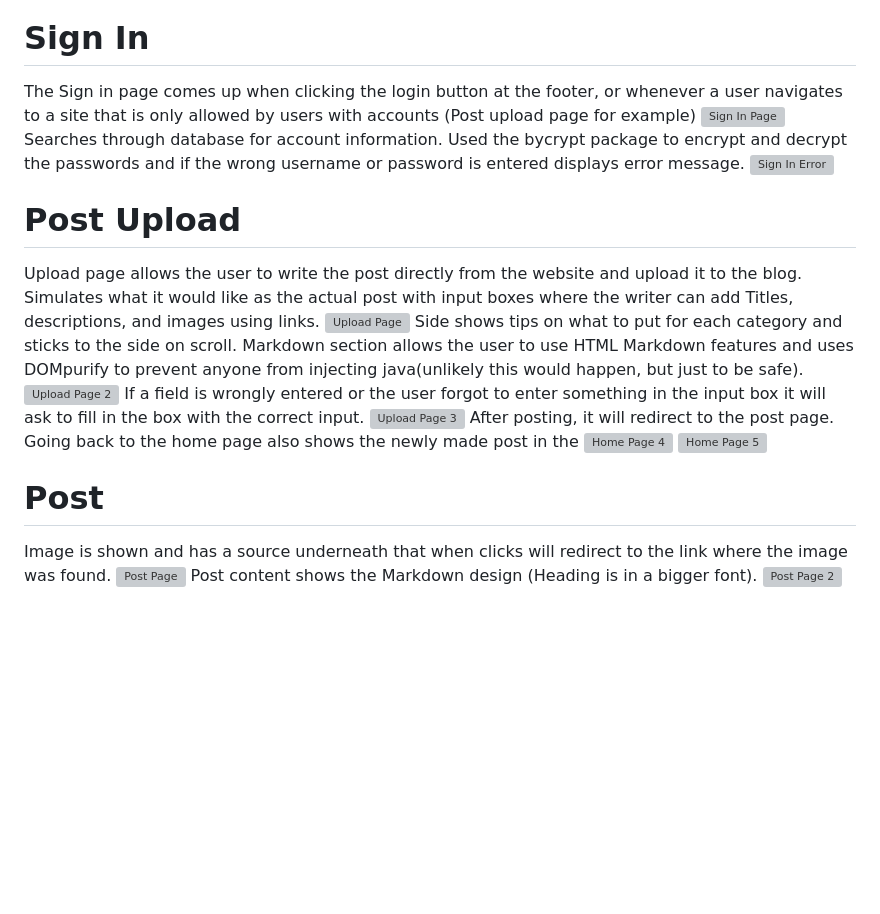
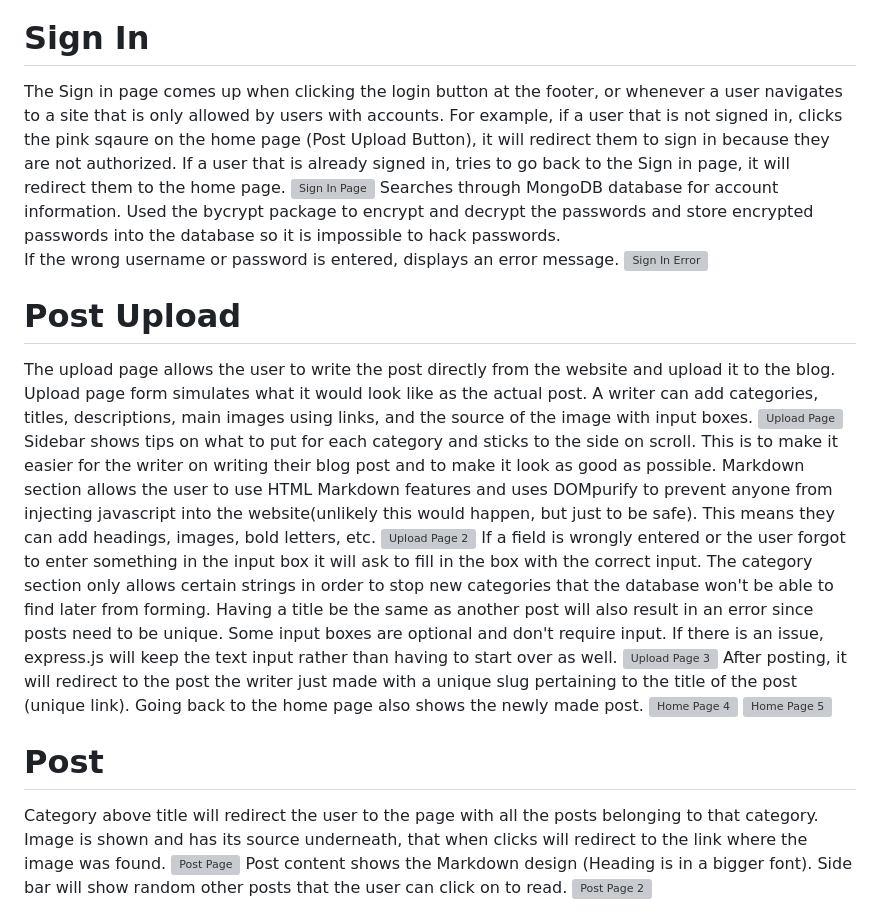
Before and after one commit to JustinTaebel/TheAnimeGrid, a Markdown page: README.md, the part around one of its changes. GitHub-like rendering; blank space fills up the shorter version; grey boxes are pictures that could not be loaded.

```diff
--- a/README.md
+++ b/README.md
@@ -22,31 +22,30 @@ Footer section contains a login and logout button for users with accounts to use
 </picture>
 
 <h1>Sign In</h1>
-The Sign in page comes up when clicking the login button at the footer, or whenever a user navigates to a site that is only allowed by users with accounts (Post upload page for example)
+The Sign in page comes up when clicking the login button at the footer, or whenever a user navigates to a site that is only allowed by users with accounts. For example, if a user that is not signed in, clicks the pink sqaure on the home page (Post Upload Button), it will redirect them to sign in because they are not authorized. If a user that is already signed in, tries to go back to the Sign in page, it will redirect them to the home page.
 <picture>
   <img alt="Sign In Page" src="https://github.com/JustinTaebel/TheAnimeGrid/assets/83143731/7fe4a1f8-098f-4ef8-a406-1dc89ec88e64">
 </picture>
-
-Searches through database for account information. Used the bycrypt package to encrypt and decrypt the passwords and if the wrong username or password is entered displays error message.
+Searches through MongoDB database for account information. Used the bycrypt package to encrypt and decrypt the passwords and store encrypted passwords into the database so it is impossible to hack passwords.<br> If the wrong username or password is entered, displays an error message.
 <picture>
   <img alt="Sign In Error" src="https://github.com/JustinTaebel/TheAnimeGrid/assets/83143731/9462ef46-d802-45eb-9bd9-4b43c2892a59">
 </picture>
 
 <h1>Post Upload</h1>
-Upload page allows the user to write the post directly from the website and upload it to the blog. Simulates what it would like as the actual post with input boxes where the writer can add Titles, descriptions, and images using links.
+The upload page allows the user to write the post directly from the website and upload it to the blog. Upload page form simulates what it would look like as the actual post. A writer can add categories, titles, descriptions, main images using links, and the source of the image with input boxes.
 <picture>
   <img alt="Upload Page" src="https://github.com/JustinTaebel/TheAnimeGrid/assets/83143731/4625195d-407e-42c5-941c-ce171a77e376">
 </picture>
-Side shows tips on what to put for each category and sticks to the side on scroll.
-Markdown section allows the user to use HTML Markdown features and uses DOMpurify to prevent anyone from injecting java(unlikely this would happen, but just to be safe).
+Sidebar shows tips on what to put for each category and sticks to the side on scroll. This is to make it easier for the writer on writing their blog post and to make it look as good as possible.
+Markdown section allows the user to use HTML Markdown features and uses DOMpurify to prevent anyone from injecting javascript into the website(unlikely this would happen, but just to be safe). This means they can add headings, images, bold letters, etc.
 <picture>
   <img alt="Upload Page 2" src="https://github.com/JustinTaebel/TheAnimeGrid/assets/83143731/bd5bf744-8456-40c2-88d0-06239eaa00b5">
 </picture>
-If a field is wrongly entered or the user forgot to enter something in the input box it will ask to fill in the box with the correct input.
+If a field is wrongly entered or the user forgot to enter something in the input box it will ask to fill in the box with the correct input. The category section only allows certain strings in order to stop new categories that the database won't be able to find later from forming. Having a title be the same as another post will also result in an error since posts need to be unique. Some input boxes are optional and don't require input. If there is an issue, express.js will keep the text input rather than having to start over as well.
 <picture>
   <img alt="Upload Page 3" src="https://github.com/JustinTaebel/TheAnimeGrid/assets/83143731/ec5f1f9e-1e8c-44d2-9ed8-8747aee61353">
 </picture>
-After posting, it will redirect to the post page. Going back to the home page also shows the newly made post in the
+After posting, it will redirect to the post the writer just made with a unique slug pertaining to the title of the post (unique link). Going back to the home page also shows the newly made post.
 <picture>
   <img alt="Home Page 4" src="https://github.com/JustinTaebel/TheAnimeGrid/assets/83143731/56000748-6a6a-4b11-9e81-795108284b8b">
 </picture>
@@ -56,11 +55,12 @@ After posting, it will redirect to the post page. Going back to the home page al
 
 
 <h1>Post</h1>
-Image is shown and has a source underneath that when clicks will redirect to the link where the image was found.
+Category above title will redirect the user to the page with all the posts belonging to that category.
+Image is shown and has its source underneath, that when clicks will redirect to the link where the image was found.
 <picture>
   <img alt="Post Page" src="https://github.com/JustinTaebel/TheAnimeGrid/assets/83143731/71101060-bdf6-48bb-990d-6974b53edcec">
 </picture>
-Post content shows the Markdown design (Heading is in a bigger font).
+Post content shows the Markdown design (Heading is in a bigger font). Side bar will show random other posts that the user can click on to read.
 <picture>
   <img alt="Post Page 2" src="https://github.com/JustinTaebel/TheAnimeGrid/assets/83143731/1636b1ac-617b-4153-95bb-0cc6c110954b">
 </picture>
```
Also changed, not shown: other parts of README.md (+7 -7 lines).
